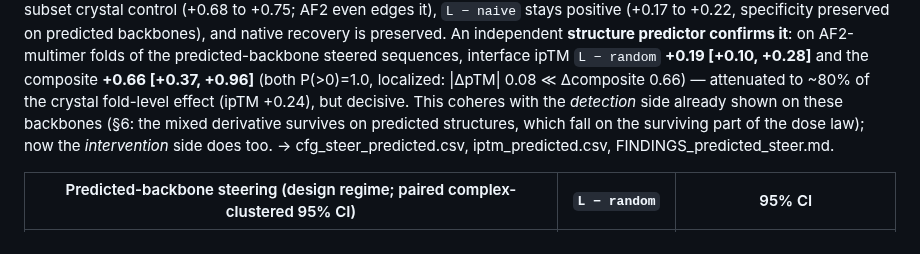
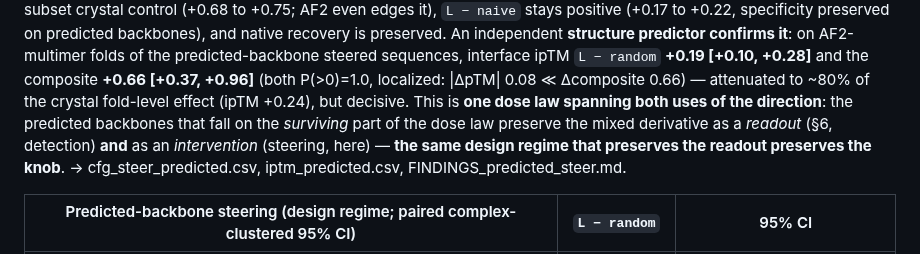
Before and after one commit to chr13b/hotspot-burial-control, a Markdown page: notes/PAPER_DRAFT.md, the part around one of its changes. GitHub-like rendering.

```diff
--- a/notes/PAPER_DRAFT.md
+++ b/notes/PAPER_DRAFT.md
@@ -802,9 +807,10 @@ it), `L − naive` stays positive (+0.17 to +0.22, specificity preserved on pred
 is preserved. An independent **structure predictor confirms it**: on AF2-multimer folds of the predicted-backbone
 steered sequences, interface ipTM `L − random` **+0.19 [+0.10, +0.28]** and the composite **+0.66 [+0.37, +0.96]**
 (both P(>0)=1.0, localized: |ΔpTM| 0.08 ≪ Δcomposite 0.66) — attenuated to ~80% of the crystal fold-level effect
-(ipTM +0.24), but decisive. This coheres with the *detection* side already shown on these backbones (§6: the mixed
-derivative survives on predicted structures, which fall on the surviving part of the dose law); now the
-*intervention* side does too. → cfg_steer_predicted.csv, iptm_predicted.csv, FINDINGS_predicted_steer.md.
+(ipTM +0.24), but decisive. This is **one dose law spanning both uses of the direction**: the predicted backbones
+that fall on the *surviving* part of the dose law preserve the mixed derivative as a *readout* (§6, detection)
+**and** as an *intervention* (steering, here) — **the same design regime that preserves the readout preserves the
+knob**. → cfg_steer_predicted.csv, iptm_predicted.csv, FINDINGS_predicted_steer.md.
 
 | Predicted-backbone steering (design regime; paired complex-clustered 95% CI) | `L − random` | 95% CI |
 |---|---|---|
```
Also changed, not shown: other parts of notes/PAPER_DRAFT.md (+28 -5 lines).
